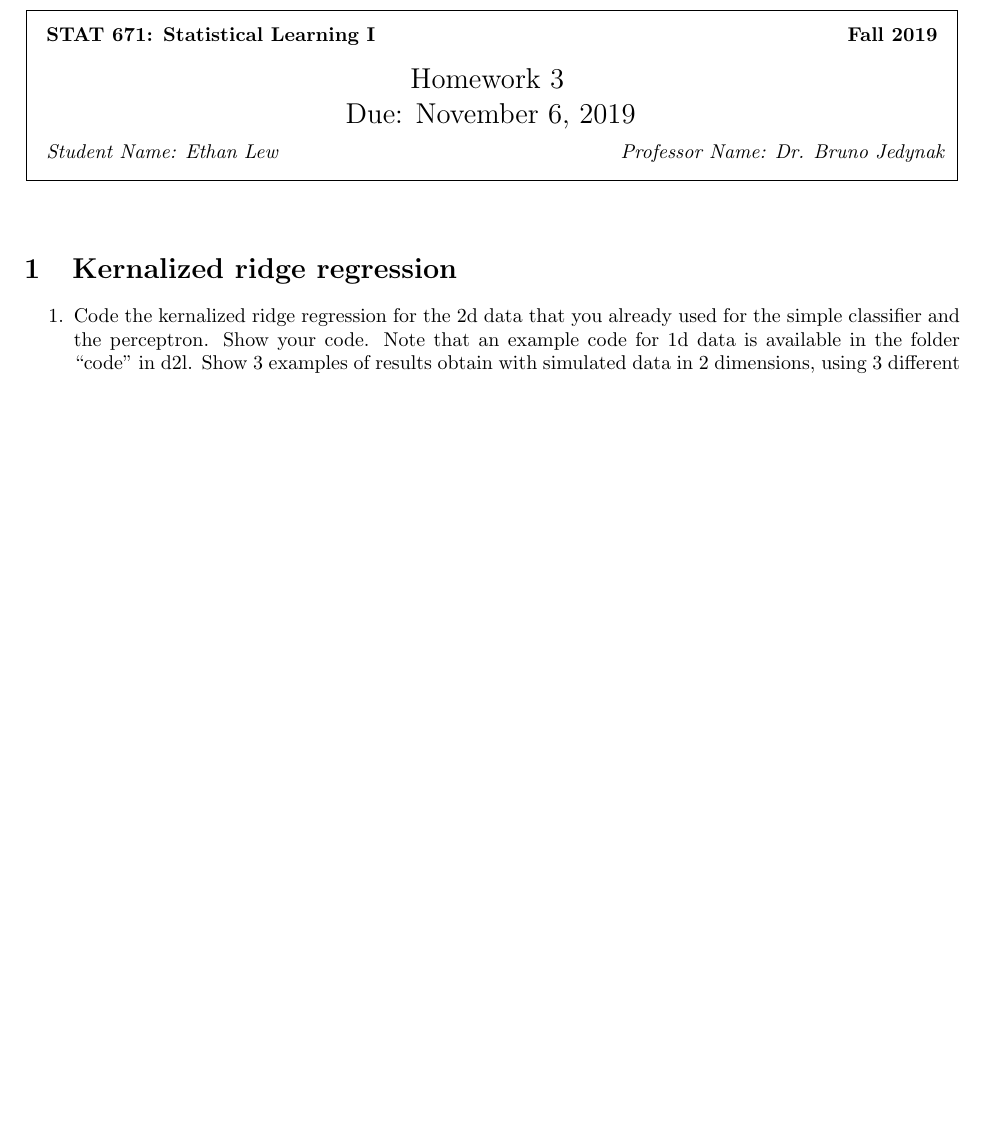
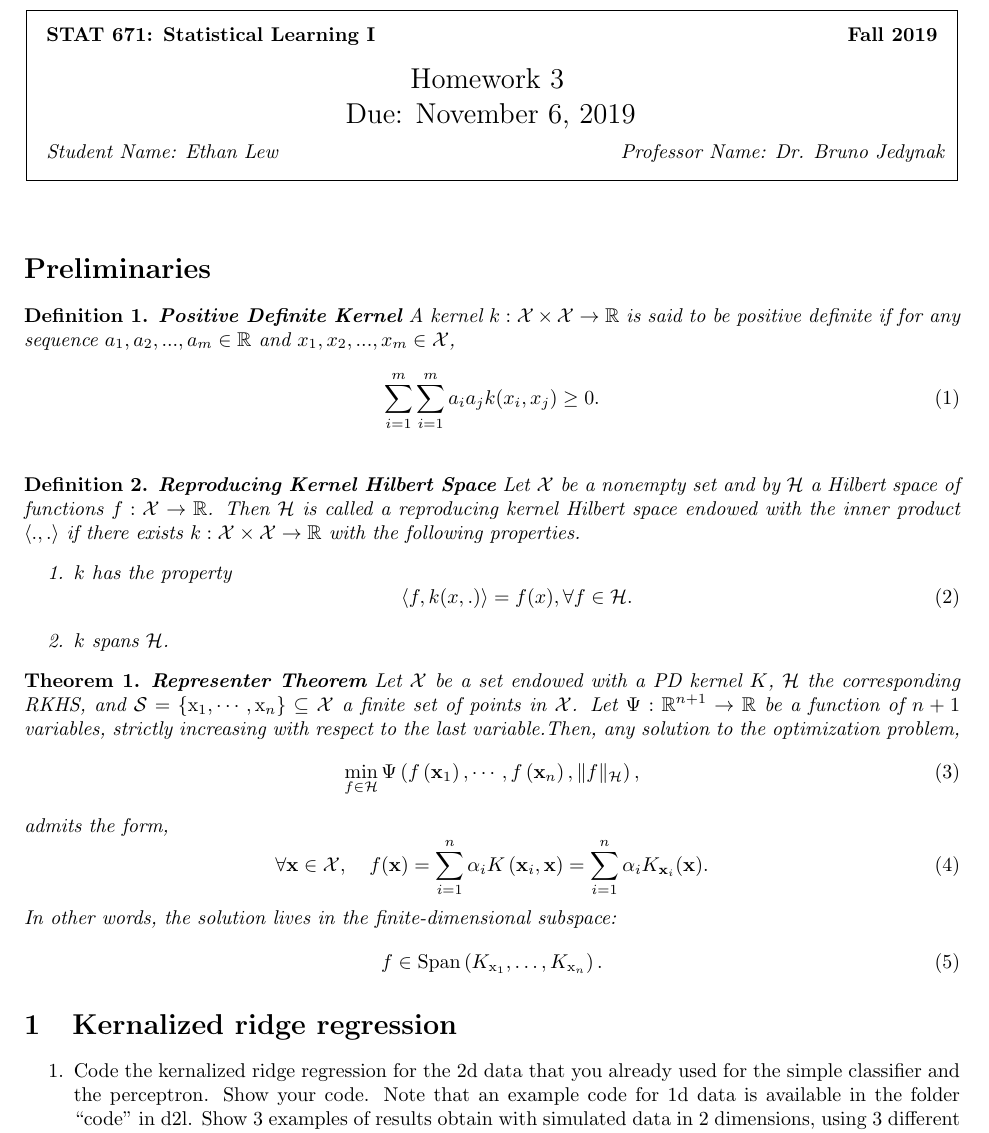
Before and after one commit to EthanJamesLew/PSU_STAT671, a LaTeX problem sheet (hw/03/hw03.tex): part of page 1 of 4 before the commit and part of page 1 of 5 after it, cut so that both start at the same text, the shorter picture padded with empty space. Compiled offline with pdfLaTeX.

Commit message:
Added preliminaries

```diff
--- a/hw/03/hw03.tex
+++ b/hw/03/hw03.tex
@@ -100,6 +100,42 @@
 \begin{document}
 
 \homework{3}{November 6, 2019}{Ethan Lew}{Dr. Bruno Jedynak}
+
+\section*{Preliminaries}
+\begin{defn}{\textbf{Positive Definite Kernel}}
+A kernel $k : \mathcal X \times \mathcal X \rightarrow \mathbb R$ is said to be positive definite if for any sequence $a_1,a_2,...,a_m \in \mathbb R$ and $x_1, x_2,...,x_m \in \mathcal X$,
+\begin{equation}
+\sum_{i=1}^{m} \sum_{i=1}^{m} a_i a_j k(x_i, x_j) \ge 0.
+\end{equation}
+\label{def:pd}
+\end{defn}
+
+\begin{defn}{\textbf{Reproducing Kernel Hilbert Space}}
+Let $\mathcal X$ be a nonempty set and by $\mathcal H$ a Hilbert space of functions $f: \mathcal X \rightarrow \mathbb R$. Then $\mathcal H$ is called a reproducing kernel Hilbert space endowed with the inner product $\langle.,.\rangle$ if there exists $k: \mathcal X \times \mathcal X \rightarrow \mathbb R$ with the following properties.
+\begin{enumerate}
+\item $k$ has the property
+\begin{equation}
+\langle f, k(x, .) \rangle = f(x), \forall f \in \mathcal H.
+\end{equation}
+\item $k$ spans $\mathcal H$.
+\end{enumerate}
+\end{defn}
+
+\begin{thm}{\textbf{Representer Theorem}}
+Let $\mathcal X$ be a set endowed with a PD kernel $K$, $\mathcal H$ the corresponding RKHS, and $\mathcal{S}=\left\{\mathrm{x}_{1}, \cdots, \mathrm{x}_{n}\right\} \subseteq \mathcal{X}$ a finite set of points in $\mathcal X$. Let $\Psi: \mathbb{R}^{n+1} \rightarrow \mathbb{R}$ be a function of $n+1$ variables, strictly increasing with respect to the last variable.Then, any solution to the optimization problem,
+\begin{equation}
+\min _{f \in \mathcal{H}} \Psi\left(f\left(\mathbf{x}_{1}\right), \cdots, f\left(\mathbf{x}_{n}\right),\|f\|_{\mathcal{H}}\right),
+\end{equation}
+admits the form,
+\begin{equation}
+\forall \mathbf{x} \in \mathcal{X}, \quad f(\mathbf{x})=\sum_{i=1}^{n} \alpha_{i} K\left(\mathbf{x}_{i}, \mathbf{x}\right)=\sum_{i=1}^{n} \alpha_{i} K_{\mathbf{x}_{i}}(\mathbf{x}).
+\end{equation}
+In other words, the solution lives in the finite-dimensional subspace:
+\begin{equation}
+f \in \operatorname{Span}\left(K_{\mathrm{x}_{1}}, \ldots, K_{\mathrm{x}_{n}}\right).
+\end{equation}
+
+\end{thm}
 
 \section{Kernalized ridge regression}
 \begin{enumerate}
```
